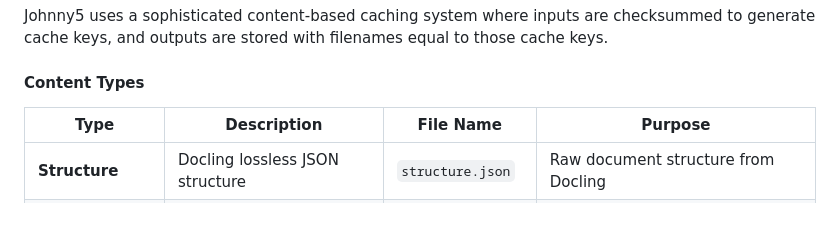
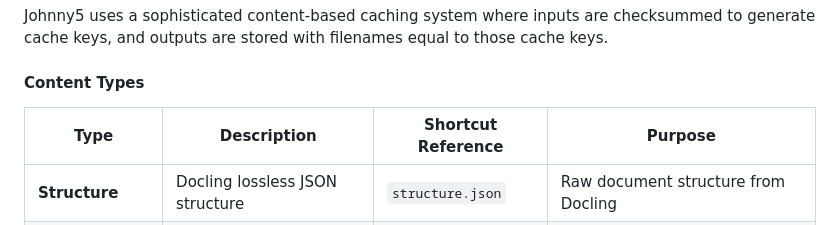
Before and after one commit to wawiesel/johnny5, a Markdown page: SPEC.md, the part around the change. Rendered like a GitHub page.

Commit message:
clarify: Update Content Types table to reflect shortcut references
- Change 'File Name' column to 'Shortcut Reference'
- Clarify that these are conceptual shortcuts, not literal filenames
- Better understanding of content type references vs actual cache files
- More accurate representation of the content type system

```diff
--- a/SPEC.md
+++ b/SPEC.md
@@ -50,8 +50,8 @@ Johnny5 uses a sophisticated content-based caching system where inputs are check
 
 #### Content Types
 
-| Type | Description | File Name | Purpose |
-|------|-------------|-----------|---------|
+| Type | Description | Shortcut Reference | Purpose |
+|------|-------------|-------------------|---------|
 | **Structure** | Docling lossless JSON structure | `structure.json` | Raw document structure from Docling |
 | **Fixed Structure** | Corrected structure after fixup | `fstructure.json` | Structure with layout model corrections applied |
 | **Content** | Extracted pure content description | `content.json` | Simplified content representation |
```
